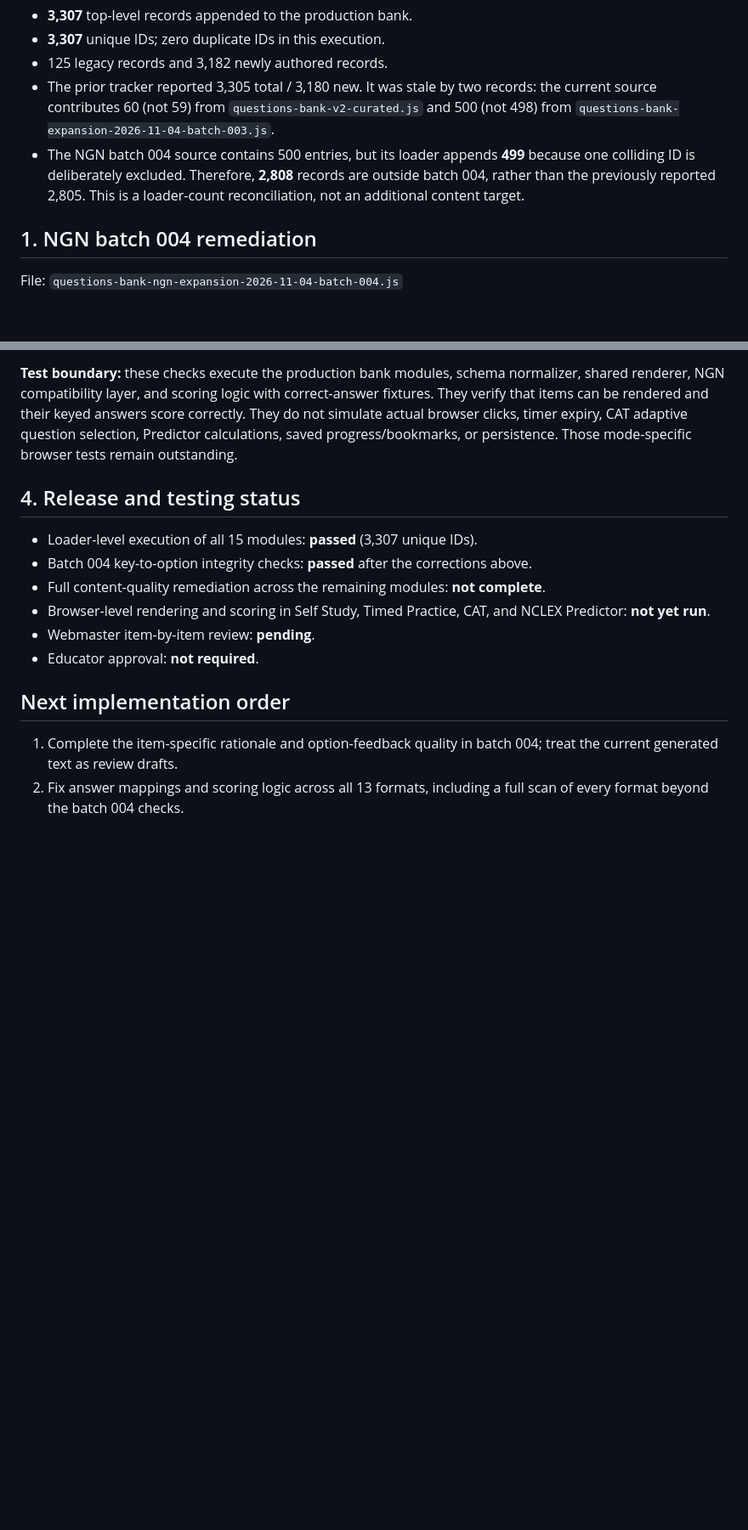
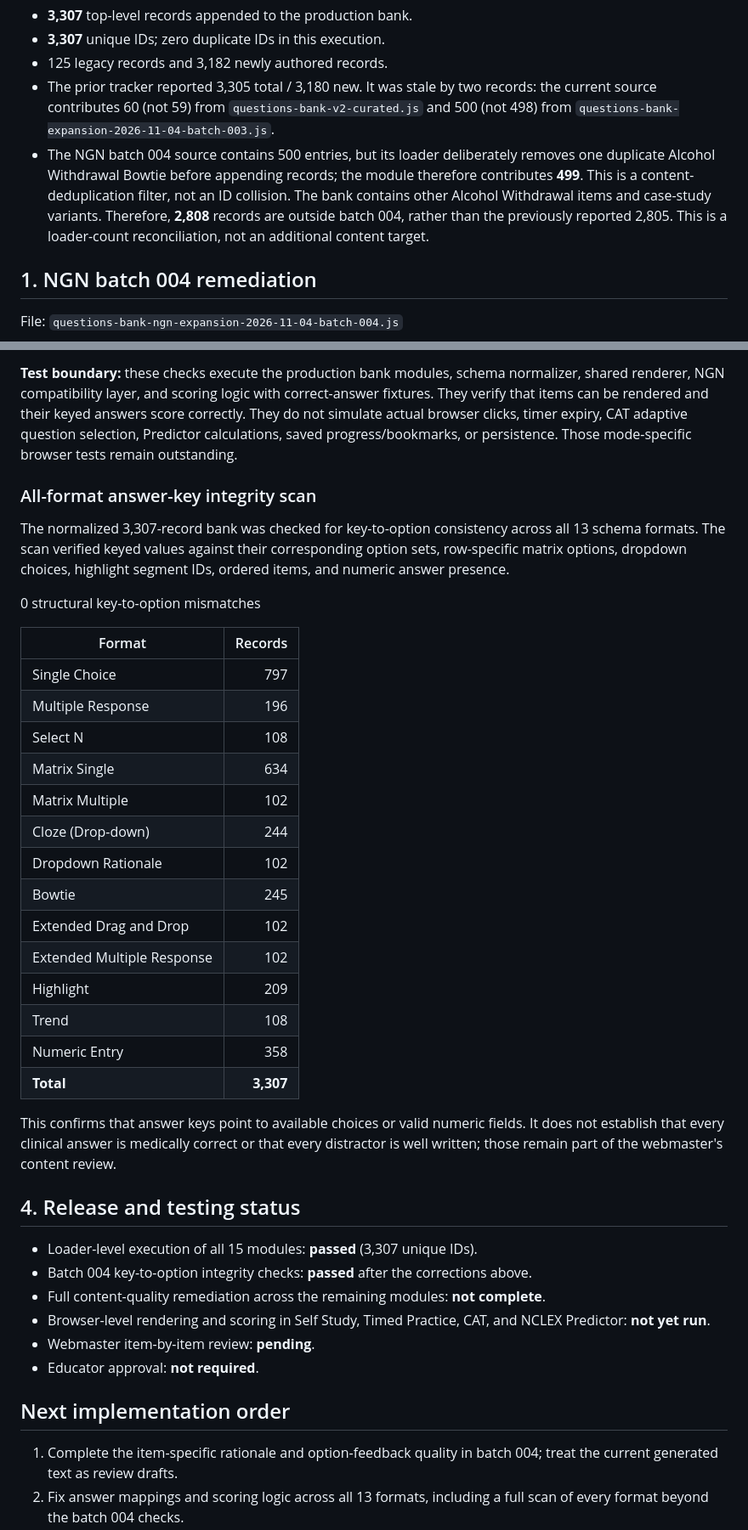
Before and after one commit to Archonline/QuickRN, a Markdown page: docs/question-bank-remediation-2026-11-05.md, 2 parts joined by grey strips. Shown at 85% size. GitHub-like rendering; blank space fills up the shorter version.

Commit message:
docs: clarify duplicate-content exclusion and record all-format key audit

```diff
--- a/docs/question-bank-remediation-2026-11-05.md
+++ b/docs/question-bank-remediation-2026-11-05.md
@@ -12,7 +12,7 @@ The 15 non-empty question-bank modules were executed in the same order used by `
 - **3,307** unique IDs; zero duplicate IDs in this execution.
 - 125 legacy records and 3,182 newly authored records.
 - The prior tracker reported 3,305 total / 3,180 new. It was stale by two records: the current source contributes 60 (not 59) from `questions-bank-v2-curated.js` and 500 (not 498) from `questions-bank-expansion-2026-11-04-batch-003.js`.
-- The NGN batch 004 source contains 500 entries, but its loader appends **499** because one colliding ID is deliberately excluded. Therefore, **2,808** records are outside batch 004, rather than the previously reported 2,805. This is a loader-count reconciliation, not an additional content target.
+- The NGN batch 004 source contains 500 entries, but its loader deliberately removes one duplicate Alcohol Withdrawal Bowtie before appending records; the module therefore contributes **499**. This is a content-deduplication filter, not an ID collision. The bank contains other Alcohol Withdrawal items and case-study variants. Therefore, **2,808** records are outside batch 004, rather than the previously reported 2,805. This is a loader-count reconciliation, not an additional content target.
 
 ## 1. NGN batch 004 remediation
 
@@ -111,6 +111,32 @@ A repeatable Node regression script was added at `scripts/validate-exam-bank-ren
 
 **Test boundary:** these checks execute the production bank modules, schema normalizer, shared renderer, NGN compatibility layer, and scoring logic with correct-answer fixtures. They verify that items can be rendered and their keyed answers score correctly. They do not simulate actual browser clicks, timer expiry, CAT adaptive question selection, Predictor calculations, saved progress/bookmarks, or persistence. Those mode-specific browser tests remain outstanding.
 
+
+### All-format answer-key integrity scan
+
+The normalized 3,307-record bank was checked for key-to-option consistency across all 13 schema formats. The scan verified keyed values against their corresponding option sets, row-specific matrix options, dropdown choices, highlight segment IDs, ordered items, and numeric answer presence.
+
+<badge color="success">0 structural key-to-option mismatches</badge>
+
+| Format | Records |
+|---|---:|
+| Single Choice | 797 |
+| Multiple Response | 196 |
+| Select N | 108 |
+| Matrix Single | 634 |
+| Matrix Multiple | 102 |
+| Cloze (Drop-down) | 244 |
+| Dropdown Rationale | 102 |
+| Bowtie | 245 |
+| Extended Drag and Drop | 102 |
+| Extended Multiple Response | 102 |
+| Highlight | 209 |
+| Trend | 108 |
+| Numeric Entry | 358 |
+| **Total** | **3,307** |
+
+This confirms that answer keys point to available choices or valid numeric fields. It does not establish that every clinical answer is medically correct or that every distractor is well written; those remain part of the webmaster's content review.
+
 ## 4. Release and testing status
 
 - Loader-level execution of all 15 modules: **passed** (3,307 unique IDs).
```
